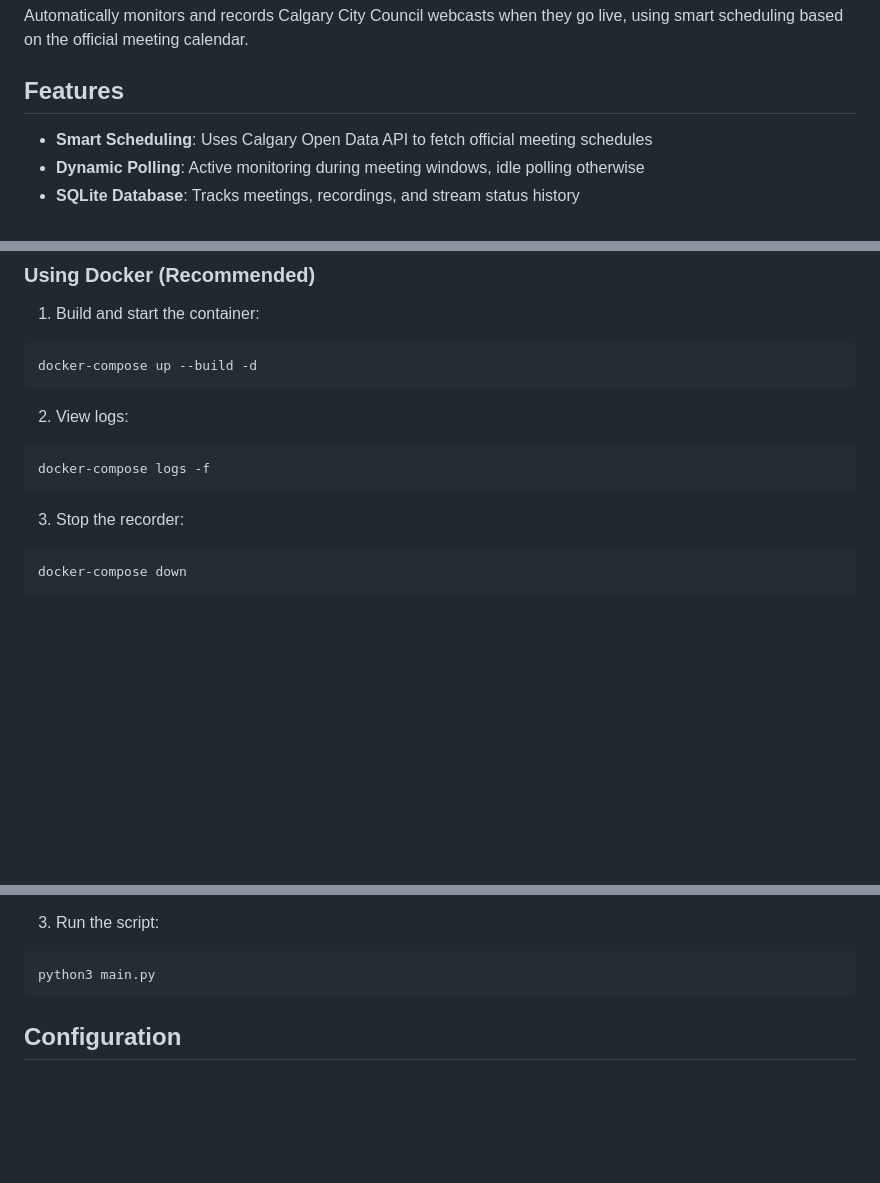
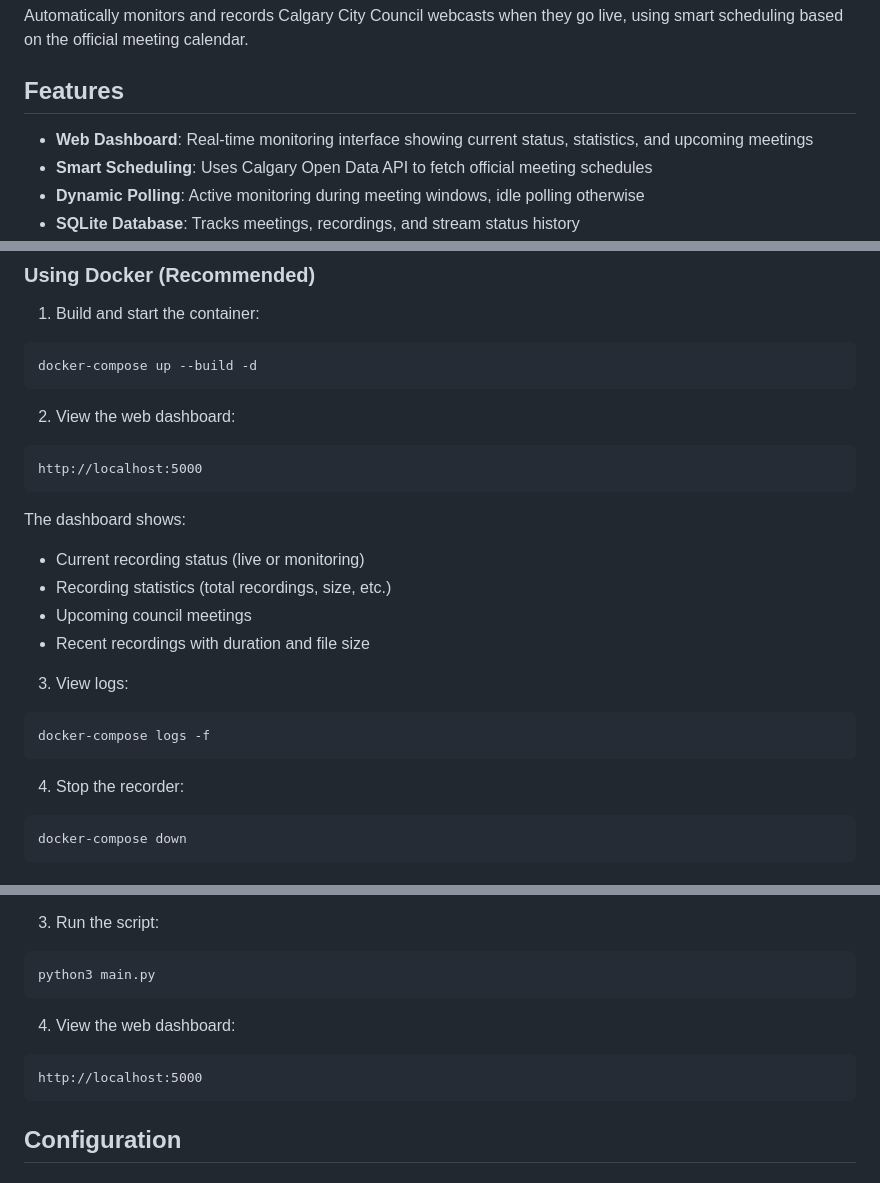
Before and after one commit to pixeltree/council_feeds, a Markdown page: README.md, 3 parts joined by grey strips. Drawn GitHub-style; blank space fills up the shorter version.

Commit message:
Update README with web dashboard instructions
🤖 Generated with [Claude Code](https://claude.com/claude-code)

Co-Authored-By: Claude <noreply@anthropic.com>

````diff
--- a/README.md
+++ b/README.md
@@ -4,6 +4,7 @@ Automatically monitors and records Calgary City Council webcasts when they go li
 
 ## Features
 
+- **Web Dashboard**: Real-time monitoring interface showing current status, statistics, and upcoming meetings
 - **Smart Scheduling**: Uses Calgary Open Data API to fetch official meeting schedules
 - **Dynamic Polling**: Active monitoring during meeting windows, idle polling otherwise
 - **SQLite Database**: Tracks meetings, recordings, and stream status history
@@ -33,12 +34,23 @@ Automatically monitors and records Calgary City Council webcasts when they go li
 docker-compose up --build -d
 ```
 
-2. View logs:
+2. View the web dashboard:
+```
+http://localhost:5000
+```
+
+The dashboard shows:
+- Current recording status (live or monitoring)
+- Recording statistics (total recordings, size, etc.)
+- Upcoming council meetings
+- Recent recordings with duration and file size
+
+3. View logs:
 ```bash
 docker-compose logs -f
 ```
 
-3. Stop the recorder:
+4. Stop the recorder:
 ```bash
 docker-compose down
 ```
@@ -59,6 +71,11 @@ pip install yt-dlp
 3. Run the script:
 ```bash
 python3 main.py
+```
+
+4. View the web dashboard:
+```
+http://localhost:5000
 ```
 
 ## Configuration
````
